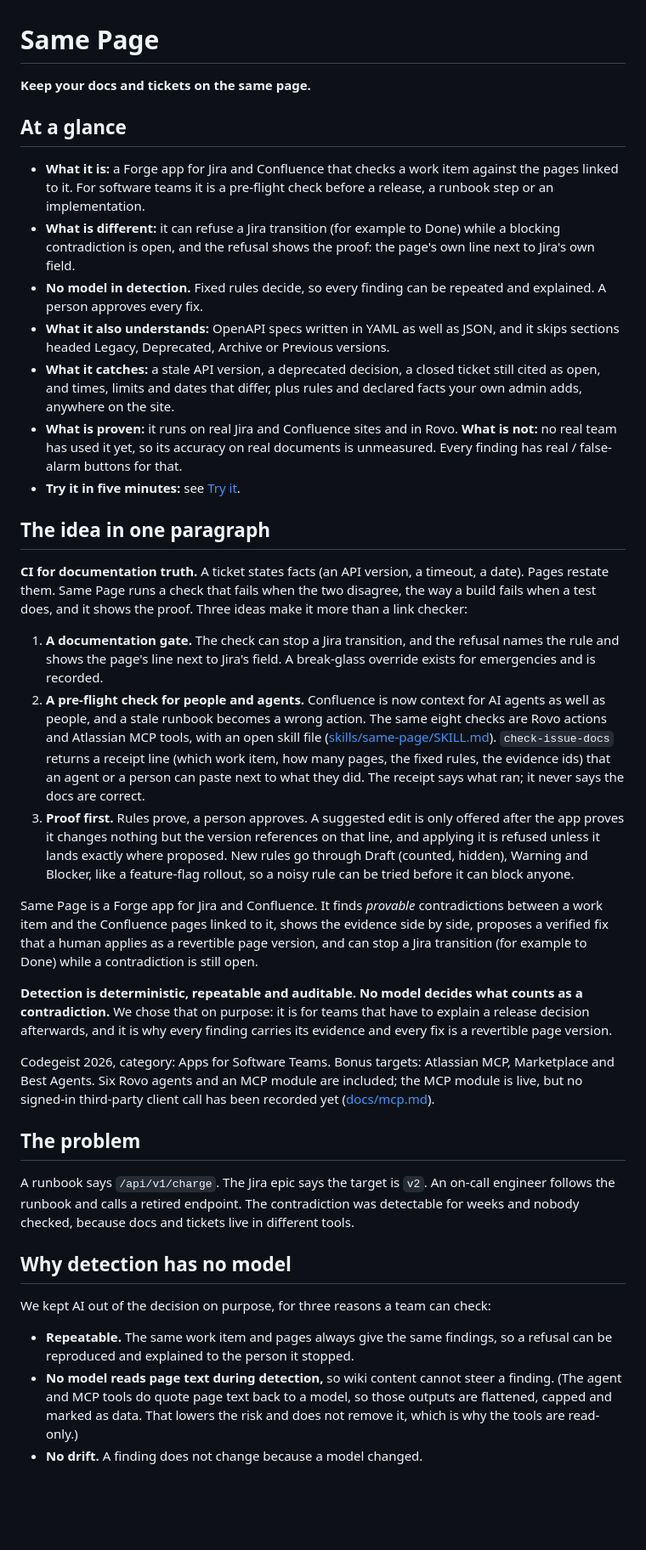
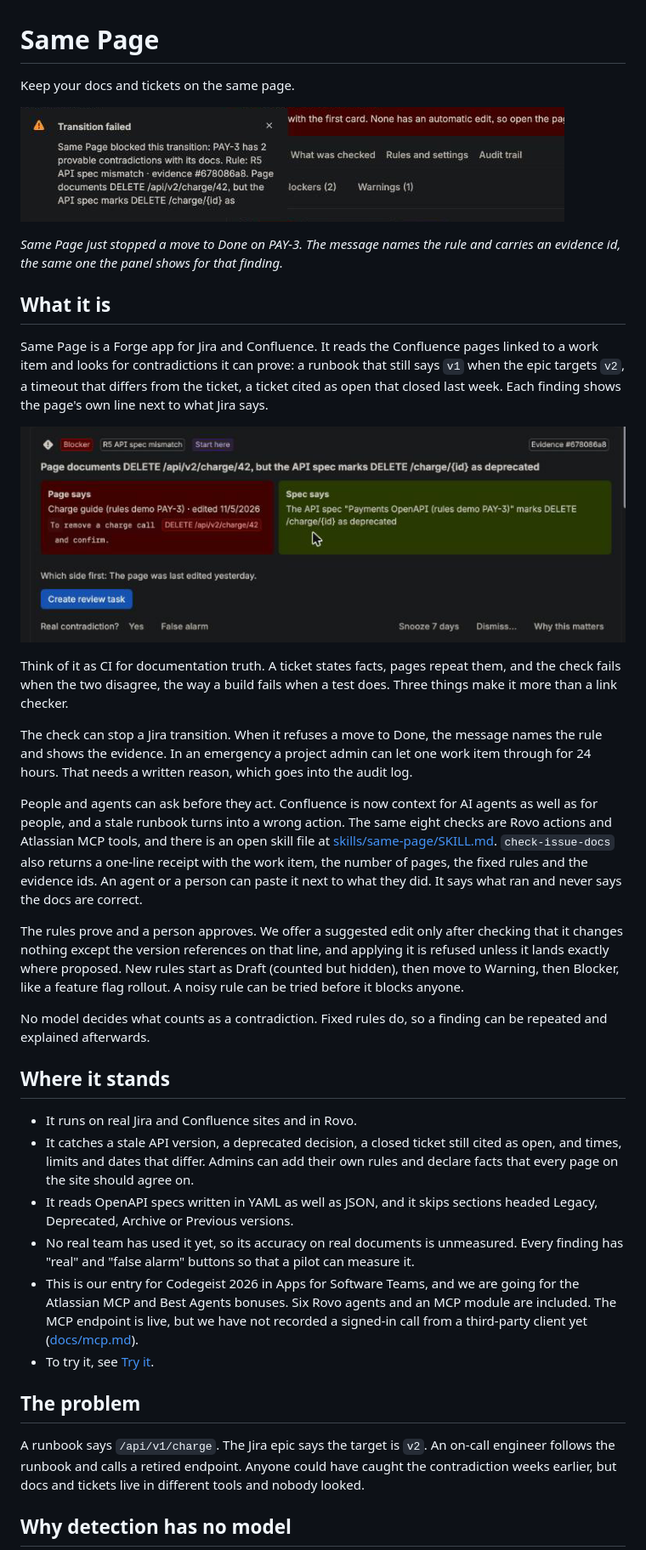
Before and after one commit to Siddhartha20242/same-page, a Markdown page: README.md, the part around one of its changes. Shown at 85% size. GitHub-like rendering; pictures changed too: docs/images/finding-card.png (added), docs/images/gate-refusal.png (added); blank space fills up the shorter version.

Commit message:
README images

```diff
--- a/README.md
+++ b/README.md
@@ -1,38 +1,39 @@
 # Same Page
 
-**Keep your docs and tickets on the same page.**
+Keep your docs and tickets on the same page.
 
-## At a glance
-- **What it is:** a Forge app for Jira and Confluence that checks a work item against the pages linked to it. For software teams it is a pre-flight check before a release, a runbook step or an implementation.
-- **What is different:** it can refuse a Jira transition (for example to Done) while a blocking contradiction is open, and the refusal shows the proof: the page's own line next to Jira's own field.
-- **No model in detection.** Fixed rules decide, so every finding can be repeated and explained. A person approves every fix.
-- **What it also understands:** OpenAPI specs written in YAML as well as JSON, and it skips sections headed Legacy, Deprecated, Archive or Previous versions.
-- **What it catches:** a stale API version, a deprecated decision, a closed ticket still cited as open, and times, limits and dates that differ, plus rules and declared facts your own admin adds, anywhere on the site.
-- **What is proven:** it runs on real Jira and Confluence sites and in Rovo. **What is not:** no real team has used it yet, so its accuracy on real documents is unmeasured. Every finding has real / false-alarm buttons for that.
-- **Try it in five minutes:** see [Try it](#try-it).
+![Jira refusing a move to Done because the linked docs contradict the ticket](docs/images/gate-refusal.png)
 
-## The idea in one paragraph
-**CI for documentation truth.** A ticket states facts (an API version, a timeout, a date). Pages restate them. Same Page runs a check that fails when the two disagree, the way a build fails when a test does, and it shows the proof. Three ideas make it more than a link checker:
-1. **A documentation gate.** The check can stop a Jira transition, and the refusal names the rule and shows the page's line next to Jira's field. A break-glass override exists for emergencies and is recorded.
-2. **A pre-flight check for people and agents.** Confluence is now context for AI agents as well as people, and a stale runbook becomes a wrong action. The same eight checks are Rovo actions and Atlassian MCP tools, with an open skill file ([skills/same-page/SKILL.md](skills/same-page/SKILL.md)). `check-issue-docs` returns a receipt line (which work item, how many pages, the fixed rules, the evidence ids) that an agent or a person can paste next to what they did. The receipt says what ran; it never says the docs are correct.
-3. **Proof first.** Rules prove, a person approves. A suggested edit is only offered after the app proves it changes nothing but the version references on that line, and applying it is refused unless it lands exactly where proposed. New rules go through Draft (counted, hidden), Warning and Blocker, like a feature-flag rollout, so a noisy rule can be tried before it can block anyone.
+*Same Page just stopped a move to Done on PAY-3. The message names the rule and carries an evidence id, the same one the panel shows for that finding.*
 
-Same Page is a Forge app for Jira and Confluence. It finds *provable* contradictions between a work item and the Confluence pages
-linked to it, shows the evidence side by side, proposes a verified fix that a human applies as a revertible page version, and can
-stop a Jira transition (for example to Done) while a contradiction is still open.
+## What it is
 
-**Detection is deterministic, repeatable and auditable. No model decides what counts as a contradiction.** We chose that on purpose: it is for teams that have to explain a release decision afterwards, and it is why every finding carries its evidence and every fix is a revertible page version.
+Same Page is a Forge app for Jira and Confluence. It reads the Confluence pages linked to a work item and looks for contradictions it can prove: a runbook that still says `v1` when the epic targets `v2`, a timeout that differs from the ticket, a ticket cited as open that closed last week. Each finding shows the page's own line next to what Jira says.
 
-Codegeist 2026, category: Apps for Software Teams. Bonus targets: Atlassian MCP, Marketplace and Best Agents. Six Rovo agents and an MCP module are included; the MCP module is live, but no signed-in third-party client call has been recorded yet ([docs/mcp.md](docs/mcp.md)).
+![A finding in the Jira panel: the page's line on the left, the OpenAPI spec's line on the right](docs/images/finding-card.png)
+
+Think of it as CI for documentation truth. A ticket states facts, pages repeat them, and the check fails when the two disagree, the way a build fails when a test does. Three things make it more than a link checker.
+
+The check can stop a Jira transition. When it refuses a move to Done, the message names the rule and shows the evidence. In an emergency a project admin can let one work item through for 24 hours. That needs a written reason, which goes into the audit log.
+
+People and agents can ask before they act. Confluence is now context for AI agents as well as for people, and a stale runbook turns into a wrong action. The same eight checks are Rovo actions and Atlassian MCP tools, and there is an open skill file at [skills/same-page/SKILL.md](skills/same-page/SKILL.md). `check-issue-docs` also returns a one-line receipt with the work item, the number of pages, the fixed rules and the evidence ids. An agent or a person can paste it next to what they did. It says what ran and never says the docs are correct.
+
+The rules prove and a person approves. We offer a suggested edit only after checking that it changes nothing except the version references on that line, and applying it is refused unless it lands exactly where proposed. New rules start as Draft (counted but hidden), then move to Warning, then Blocker, like a feature flag rollout. A noisy rule can be tried before it blocks anyone.
+
+No model decides what counts as a contradiction. Fixed rules do, so a finding can be repeated and explained afterwards.
+
+## Where it stands
+
+- It runs on real Jira and Confluence sites and in Rovo.
+- It catches a stale API version, a deprecated decision, a closed ticket still cited as open, and times, limits and dates that differ. Admins can add their own rules and declare facts that every page on the site should agree on.
+- It reads OpenAPI specs written in YAML as well as JSON, and it skips sections headed Legacy, Deprecated, Archive or Previous versions.
+- No real team has used it yet, so its accuracy on real documents is unmeasured. Every finding has "real" and "false alarm" buttons so that a pilot can measure it.
+- This is our entry for Codegeist 2026 in Apps for Software Teams, and we are going for the Atlassian MCP and Best Agents bonuses. Six Rovo agents and an MCP module are included. The MCP endpoint is live, but we have not recorded a signed-in call from a third-party client yet ([docs/mcp.md](docs/mcp.md)).
+- To try it, see [Try it](#try-it).
 
 ## The problem
 
-A runbook says `/api/v1/charge`. The Jira epic says the target is `v2`. An on-call engineer follows the runbook and calls a retired
-endpoint. The contradiction was detectable for weeks and nobody checked, because docs and tickets live in different tools.
+A runbook says `/api/v1/charge`. The Jira epic says the target is `v2`. An on-call engineer follows the runbook and calls a retired endpoint. Anyone could have caught the contradiction weeks earlier, but docs and tickets live in different tools and nobody looked.
 
 ## Why detection has no model
-We kept AI out of the decision on purpose, for three reasons a team can check:
-- **Repeatable.** The same work item and pages always give the same findings, so a refusal can be reproduced and explained to the person it stopped.
-- **No model reads page text during detection,** so wiki content cannot steer a finding. (The agent and MCP tools do quote page text back to a model, so those outputs are flattened, capped and marked as data. That lowers the risk and does not remove it, which is why the tools are read-only.)
-- **No drift.** A finding does not change because a model changed.
 
```
Also changed, not shown: other parts of README.md (+99 -101 lines), docs/images/on-call-agent.png (added).
